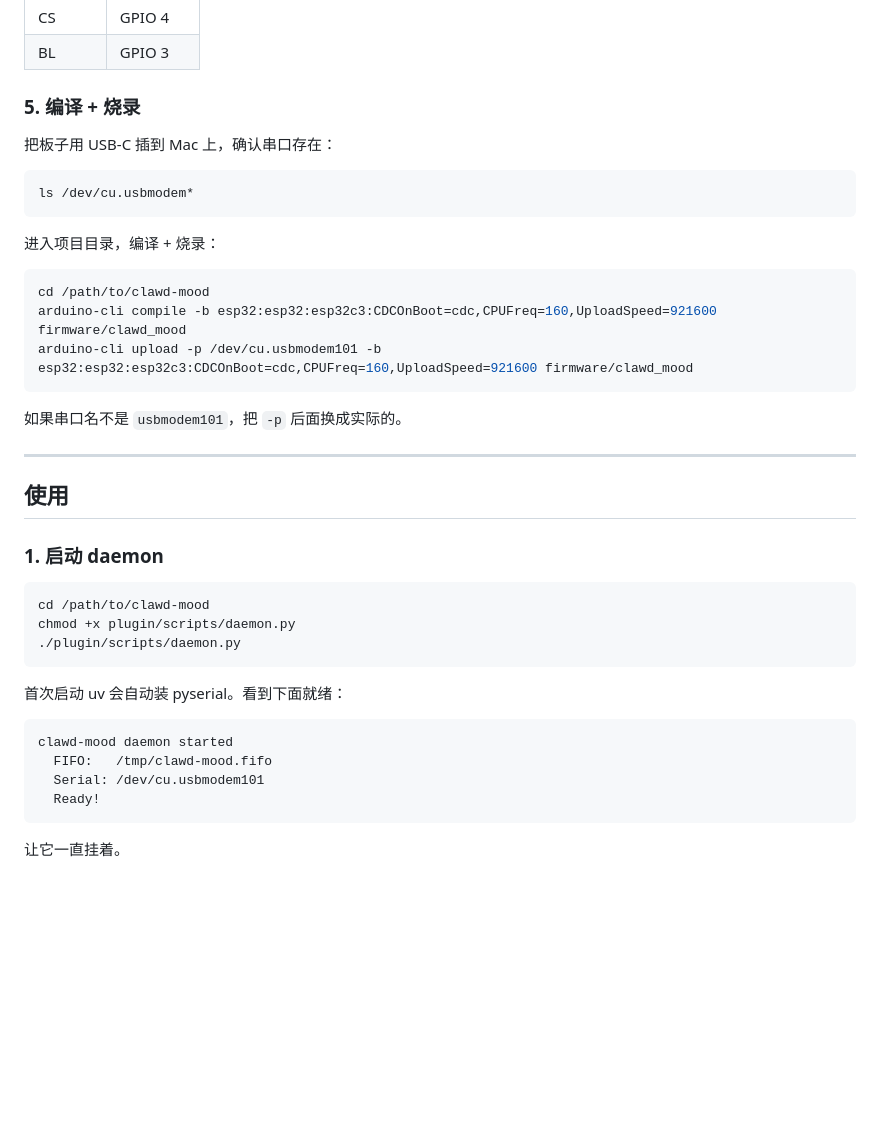
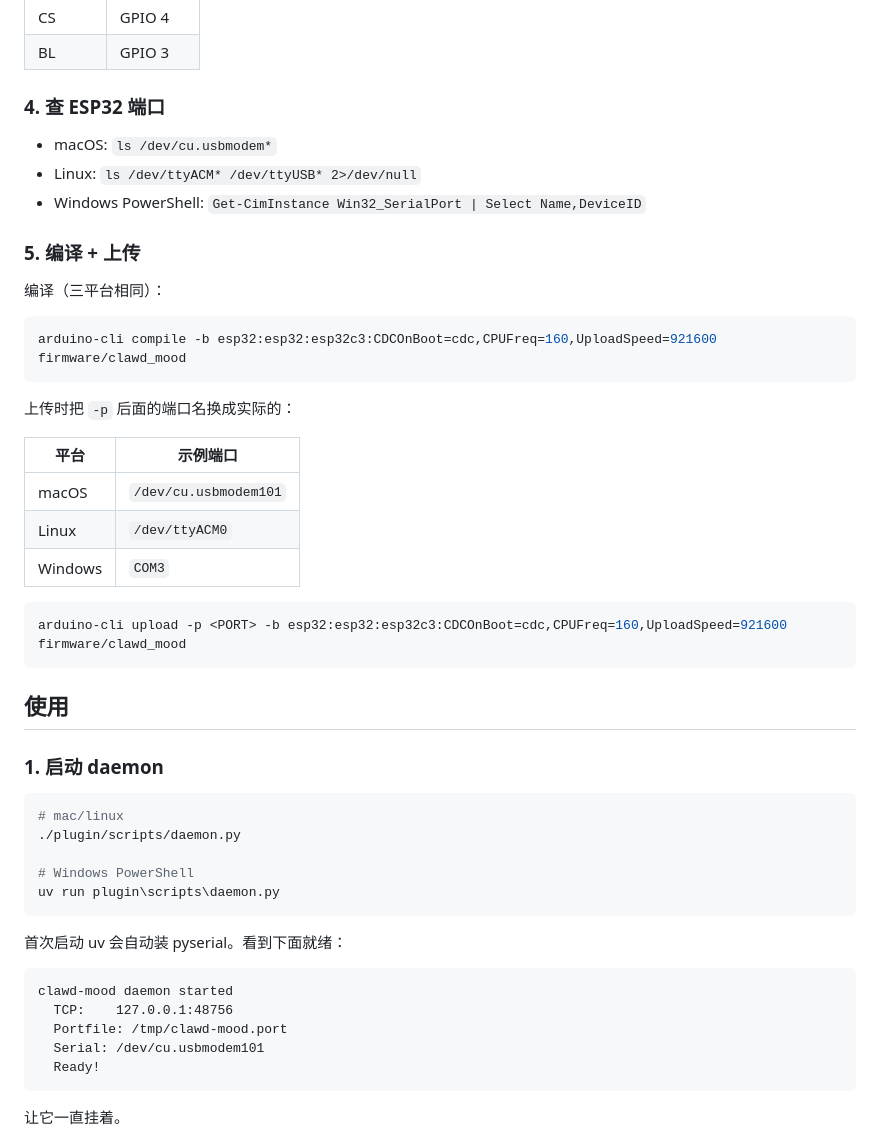
Before and after one commit to liuyingwen/clawd-desktop-buddy, a Markdown page: README.md, the part around one of its changes. Rendered like a GitHub page; blank space fills up the shorter version.

````diff
--- a/README.md
+++ b/README.md
@@ -40,41 +68,50 @@ arduino-cli lib install "Adafruit GFX Library" "Adafruit ST7735 and ST7789 Libra
 | CS      | GPIO 4   |
 | BL      | GPIO 3   |
 
-### 5. 编译 + 烧录
+### 4. 查 ESP32 端口
 
-把板子用 USB-C 插到 Mac 上，确认串口存在：
+- macOS: `ls /dev/cu.usbmodem*`
+- Linux: `ls /dev/ttyACM* /dev/ttyUSB* 2>/dev/null`
+- Windows PowerShell: `Get-CimInstance Win32_SerialPort | Select Name,DeviceID`
+
+### 5. 编译 + 上传
+
+编译（三平台相同）：
 
 ```bash
-ls /dev/cu.usbmodem*
+arduino-cli compile -b esp32:esp32:esp32c3:CDCOnBoot=cdc,CPUFreq=160,UploadSpeed=921600 firmware/clawd_mood
 ```
 
-进入项目目录，编译 + 烧录：
+上传时把 `-p` 后面的端口名换成实际的：
+
+| 平台 | 示例端口 |
+|---|---|
+| macOS | `/dev/cu.usbmodem101` |
+| Linux | `/dev/ttyACM0` |
+| Windows | `COM3` |
 
 ```bash
-cd /path/to/clawd-mood
-arduino-cli compile -b esp32:esp32:esp32c3:CDCOnBoot=cdc,CPUFreq=160,UploadSpeed=921600 firmware/clawd_mood
-arduino-cli upload -p /dev/cu.usbmodem101 -b esp32:esp32:esp32c3:CDCOnBoot=cdc,CPUFreq=160,UploadSpeed=921600 firmware/clawd_mood
+arduino-cli upload -p <PORT> -b esp32:esp32:esp32c3:CDCOnBoot=cdc,CPUFreq=160,UploadSpeed=921600 firmware/clawd_mood
 ```
-
-如果串口名不是 `usbmodem101`，把 `-p` 后面换成实际的。
-
----
 
 ## 使用
 
 ### 1. 启动 daemon
 
 ```bash
-cd /path/to/clawd-mood
-chmod +x plugin/scripts/daemon.py
+# mac/linux
 ./plugin/scripts/daemon.py
+
+# Windows PowerShell
+uv run plugin\scripts\daemon.py
 ```
 
 首次启动 uv 会自动装 pyserial。看到下面就绪：
 
 ```
 clawd-mood daemon started
-  FIFO:   /tmp/clawd-mood.fifo
+  TCP:    127.0.0.1:48756
+  Portfile: /tmp/clawd-mood.port
   Serial: /dev/cu.usbmodem101
   Ready!
 ```
````
Also changed, not shown: other parts of README.md (+90 -11 lines).
